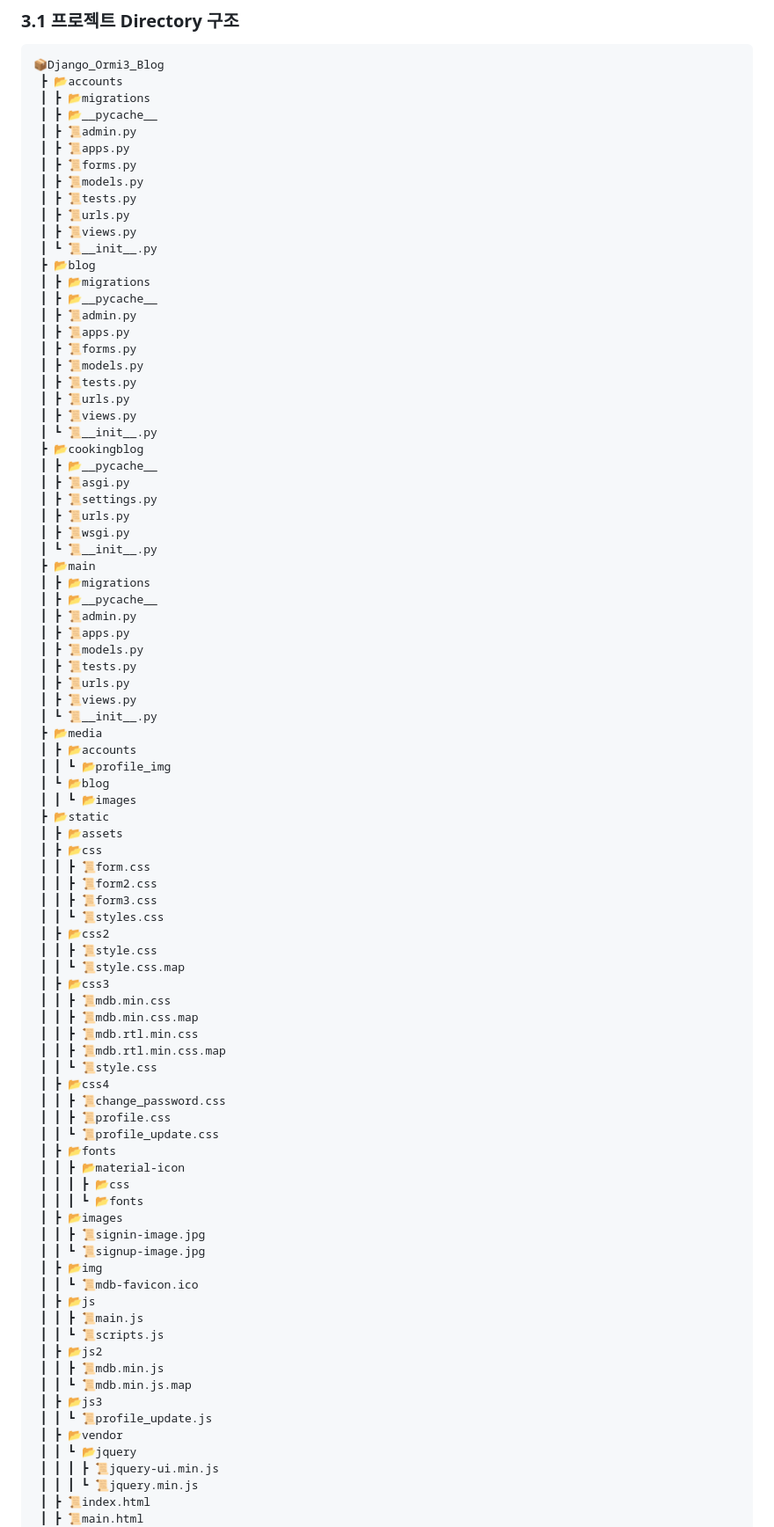
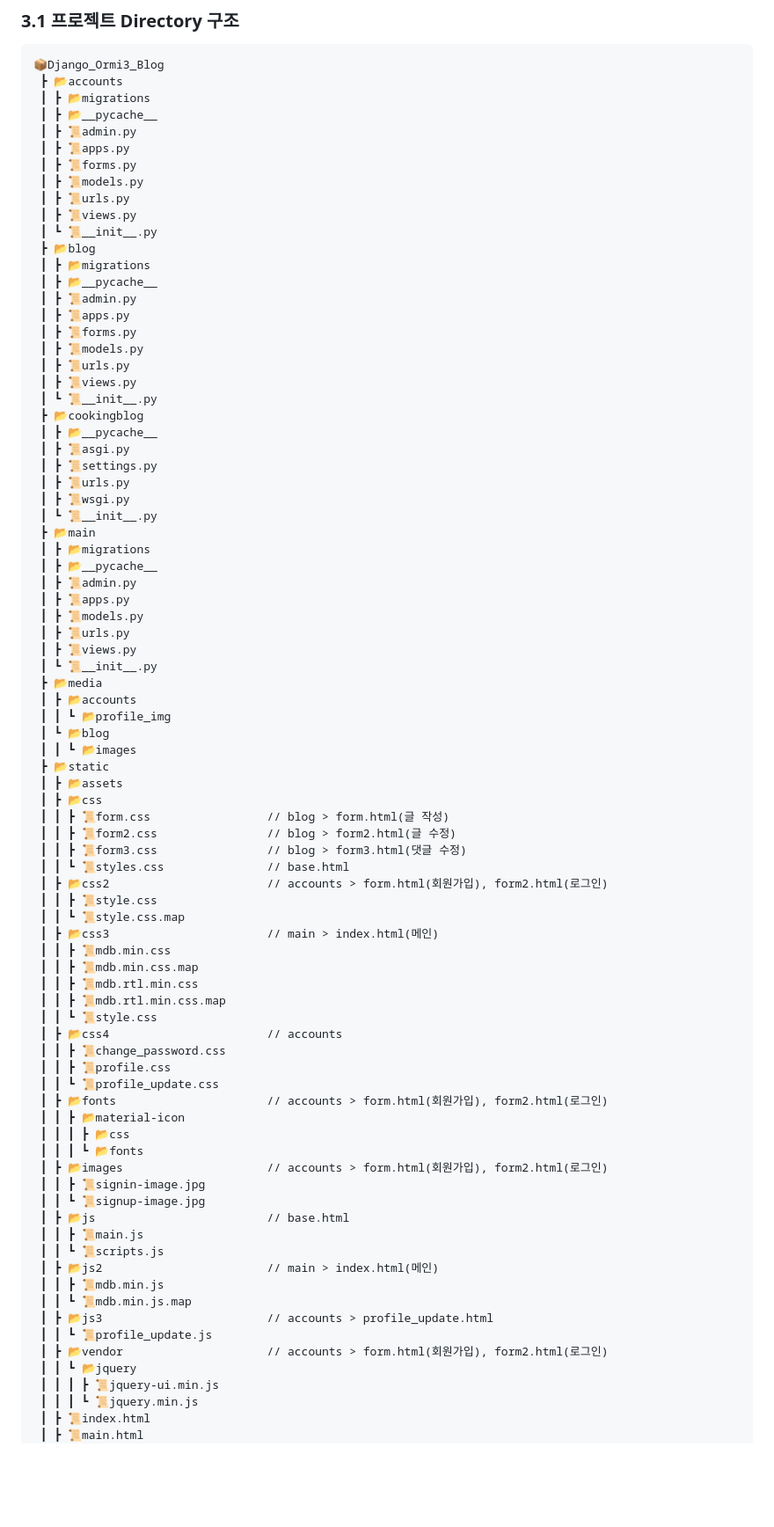
Before and after one commit to ggengmo/Django_Ormi3_Blog, a Markdown page: README.md, the part around the change. Shown at 88% size. GitHub-like rendering; blank space fills up the shorter version.

Commit message:
tree 수정

```diff
--- a/README.md
+++ b/README.md
@@ -55,7 +55,6 @@
  ┃ ┣ 📜apps.py
  ┃ ┣ 📜forms.py
  ┃ ┣ 📜models.py
- ┃ ┣ 📜tests.py
  ┃ ┣ 📜urls.py
  ┃ ┣ 📜views.py
  ┃ ┗ 📜__init__.py
@@ -66,7 +65,6 @@
  ┃ ┣ 📜apps.py
  ┃ ┣ 📜forms.py
  ┃ ┣ 📜models.py
- ┃ ┣ 📜tests.py
  ┃ ┣ 📜urls.py
  ┃ ┣ 📜views.py
  ┃ ┗ 📜__init__.py
@@ -83,7 +81,6 @@
  ┃ ┣ 📜admin.py
  ┃ ┣ 📜apps.py
  ┃ ┣ 📜models.py
- ┃ ┣ 📜tests.py
  ┃ ┣ 📜urls.py
  ┃ ┣ 📜views.py
  ┃ ┗ 📜__init__.py
@@ -95,41 +92,39 @@
  ┣ 📂static
  ┃ ┣ 📂assets
  ┃ ┣ 📂css
- ┃ ┃ ┣ 📜form.css
- ┃ ┃ ┣ 📜form2.css
- ┃ ┃ ┣ 📜form3.css
- ┃ ┃ ┗ 📜styles.css
- ┃ ┣ 📂css2
+ ┃ ┃ ┣ 📜form.css                 // blog > form.html(글 작성)
+ ┃ ┃ ┣ 📜form2.css                // blog > form2.html(글 수정)
+ ┃ ┃ ┣ 📜form3.css                // blog > form3.html(댓글 수정)
+ ┃ ┃ ┗ 📜styles.css               // base.html
+ ┃ ┣ 📂css2                       // accounts > form.html(회원가입), form2.html(로그인)
  ┃ ┃ ┣ 📜style.css
  ┃ ┃ ┗ 📜style.css.map
- ┃ ┣ 📂css3
+ ┃ ┣ 📂css3                       // main > index.html(메인)
  ┃ ┃ ┣ 📜mdb.min.css
  ┃ ┃ ┣ 📜mdb.min.css.map
  ┃ ┃ ┣ 📜mdb.rtl.min.css
  ┃ ┃ ┣ 📜mdb.rtl.min.css.map
  ┃ ┃ ┗ 📜style.css
- ┃ ┣ 📂css4
+ ┃ ┣ 📂css4                       // accounts
  ┃ ┃ ┣ 📜change_password.css
  ┃ ┃ ┣ 📜profile.css
  ┃ ┃ ┗ 📜profile_update.css
- ┃ ┣ 📂fonts
+ ┃ ┣ 📂fonts                      // accounts > form.html(회원가입), form2.html(로그인)
  ┃ ┃ ┣ 📂material-icon
  ┃ ┃ ┃ ┣ 📂css
  ┃ ┃ ┃ ┗ 📂fonts
- ┃ ┣ 📂images
+ ┃ ┣ 📂images                     // accounts > form.html(회원가입), form2.html(로그인)
  ┃ ┃ ┣ 📜signin-image.jpg
  ┃ ┃ ┗ 📜signup-image.jpg
- ┃ ┣ 📂img
- ┃ ┃ ┗ 📜mdb-favicon.ico
- ┃ ┣ 📂js
+ ┃ ┣ 📂js                         // base.html
  ┃ ┃ ┣ 📜main.js
  ┃ ┃ ┗ 📜scripts.js
- ┃ ┣ 📂js2
+ ┃ ┣ 📂js2                        // main > index.html(메인)
  ┃ ┃ ┣ 📜mdb.min.js
  ┃ ┃ ┗ 📜mdb.min.js.map
- ┃ ┣ 📂js3
+ ┃ ┣ 📂js3                        // accounts > profile_update.html
  ┃ ┃ ┗ 📜profile_update.js
- ┃ ┣ 📂vendor
+ ┃ ┣ 📂vendor                     // accounts > form.html(회원가입), form2.html(로그인)
  ┃ ┃ ┗ 📂jquery
  ┃ ┃ ┃ ┣ 📜jquery-ui.min.js
  ┃ ┃ ┃ ┗ 📜jquery.min.js
```
